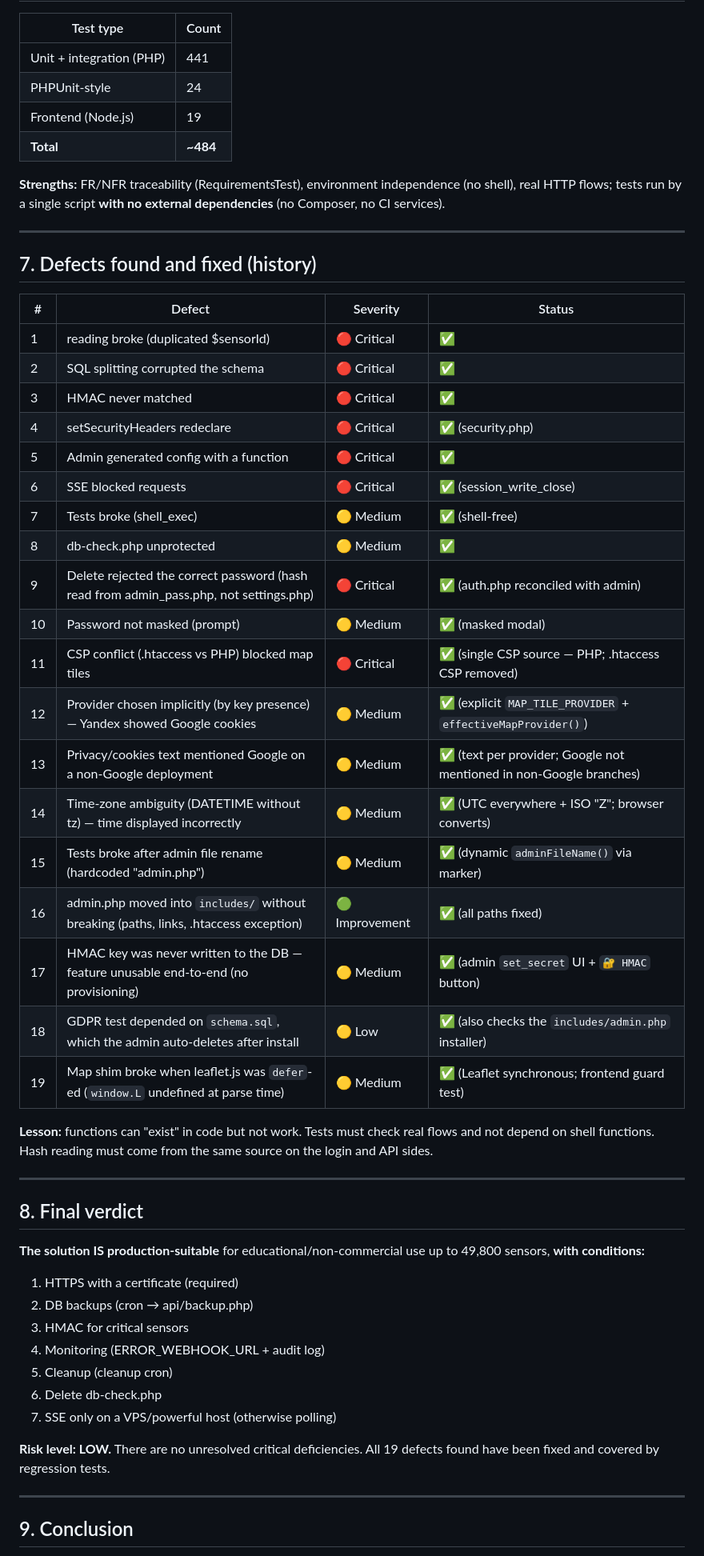
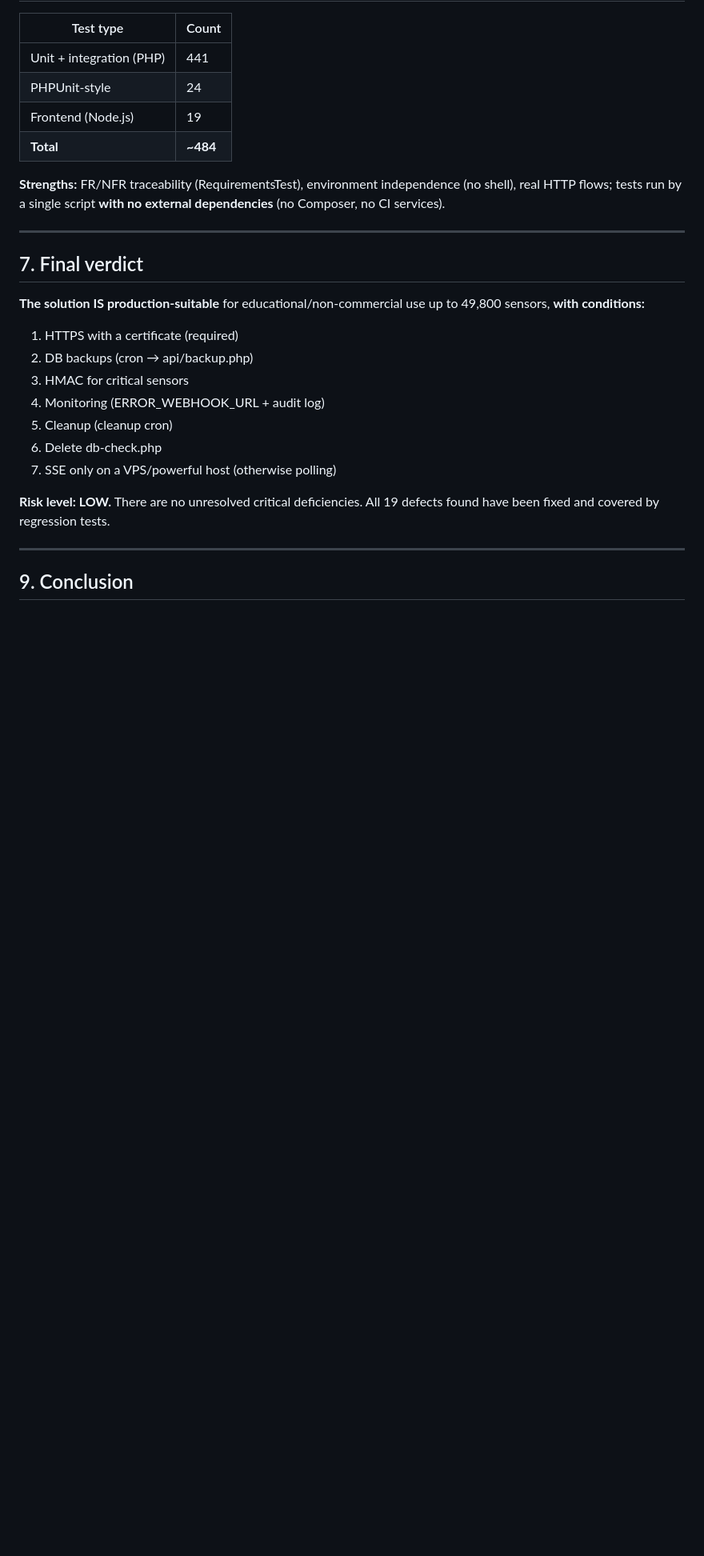
Before and after one commit to A-Igumenov/Environment-parameter-monitoring-map, a Markdown page: ARCHITEKTO-ATASKAITAENG.md, the part around the change. Shown at 80% size. Rendered like a GitHub page; blank space fills up the shorter version.

```diff
--- a/ARCHITEKTO-ATASKAITAENG.md
+++ b/ARCHITEKTO-ATASKAITAENG.md
@@ -111,35 +111,7 @@ Target limit: 49,800 sensors, ~166 writes/sec.
 
 ---
 
-## 7. Defects found and fixed (history)
-
-| # | Defect | Severity | Status |
-|---|--------|----------|--------|
-| 1 | reading broke (duplicated $sensorId) | 🔴 Critical | ✅ |
-| 2 | SQL splitting corrupted the schema | 🔴 Critical | ✅ |
-| 3 | HMAC never matched | 🔴 Critical | ✅ |
-| 4 | setSecurityHeaders redeclare | 🔴 Critical | ✅ (security.php) |
-| 5 | Admin generated config with a function | 🔴 Critical | ✅ |
-| 6 | SSE blocked requests | 🔴 Critical | ✅ (session_write_close) |
-| 7 | Tests broke (shell_exec) | 🟡 Medium | ✅ (shell-free) |
-| 8 | db-check.php unprotected | 🟡 Medium | ✅ |
-| 9 | Delete rejected the correct password (hash read from admin_pass.php, not settings.php) | 🔴 Critical | ✅ (auth.php reconciled with admin) |
-| 10 | Password not masked (prompt) | 🟡 Medium | ✅ (masked modal) |
-| 11 | CSP conflict (.htaccess vs PHP) blocked map tiles | 🔴 Critical | ✅ (single CSP source — PHP; .htaccess CSP removed) |
-| 12 | Provider chosen implicitly (by key presence) — Yandex showed Google cookies | 🟡 Medium | ✅ (explicit `MAP_TILE_PROVIDER` + `effectiveMapProvider()`) |
-| 13 | Privacy/cookies text mentioned Google on a non-Google deployment | 🟡 Medium | ✅ (text per provider; Google not mentioned in non-Google branches) |
-| 14 | Time-zone ambiguity (DATETIME without tz) — time displayed incorrectly | 🟡 Medium | ✅ (UTC everywhere + ISO "Z"; browser converts) |
-| 15 | Tests broke after admin file rename (hardcoded "admin.php") | 🟡 Medium | ✅ (dynamic `adminFileName()` via marker) |
-| 16 | admin.php moved into `includes/` without breaking (paths, links, .htaccess exception) | 🟢 Improvement | ✅ (all paths fixed) |
-| 17 | HMAC key was never written to the DB — feature unusable end-to-end (no provisioning) | 🟡 Medium | ✅ (admin `set_secret` UI + `🔐 HMAC` button) |
-| 18 | GDPR test depended on `schema.sql`, which the admin auto-deletes after install | 🟡 Low | ✅ (also checks the `includes/admin.php` installer) |
-| 19 | Map shim broke when leaflet.js was `defer`-ed (`window.L` undefined at parse time) | 🟡 Medium | ✅ (Leaflet synchronous; frontend guard test) |
-
-**Lesson:** functions can "exist" in code but not work. Tests must check real flows and not depend on shell functions. Hash reading must come from the same source on the login and API sides.
-
----
-
-## 8. Final verdict
+## 7. Final verdict
 
 **The solution IS production-suitable** for educational/non-commercial use up to 49,800 sensors, **with conditions:**
 
```
